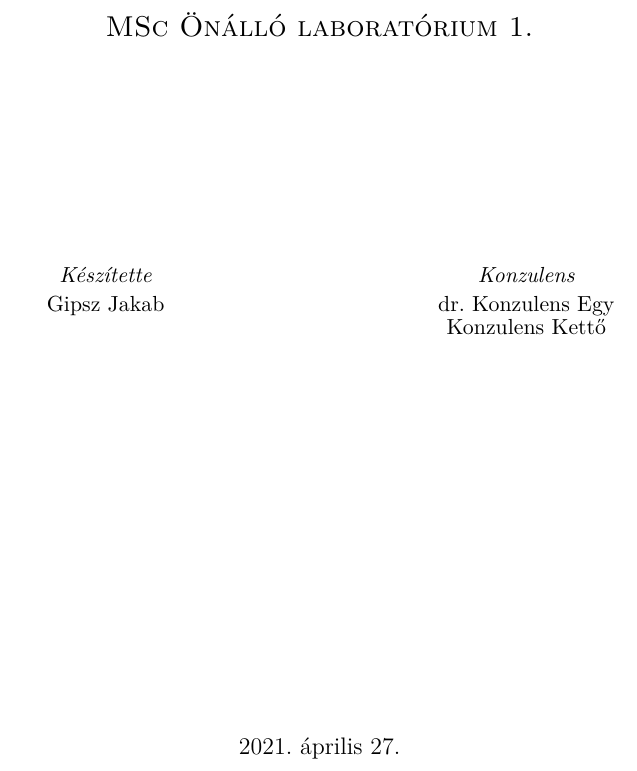
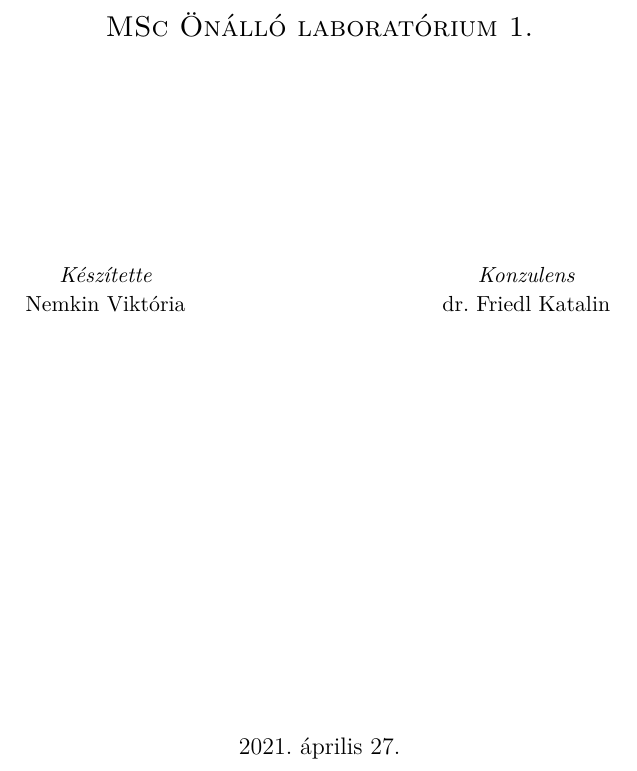
Before and after one commit to nemkin/onlab1, a LaTeX thesis (thesis.tex): part of page 1 of 21, cut so that both start at the same text. Compiled offline with XeLaTeX.

Commit message:
Add names and stuff

```diff
--- a/thesis.tex
+++ b/thesis.tex
@@ -8,13 +7,11 @@
 \input{include/packages}
 
 %TODO Set the main variables
-\newcommand{\vikszerzoVezeteknev}{Gipsz}
-\newcommand{\vikszerzoKeresztnev}{Jakab}
+\newcommand{\vikszerzoVezeteknev}{Nemkin}
+\newcommand{\vikszerzoKeresztnev}{Viktória}
 
 \newcommand{\vikkonzulensAMegszolitas}{dr.~}
-\newcommand{\vikkonzulensAVezeteknev}{Konzulens}
-\newcommand{\vikkonzulensAKeresztnev}{Egy}
+\newcommand{\vikkonzulensAVezeteknev}{Friedl}
+\newcommand{\vikkonzulensAKeresztnev}{Katalin}
 
 \newcommand{\vikkonzulensBMegszolitas}{}
-\newcommand{\vikkonzulensBVezeteknev}{Konzulens}
-\newcommand{\vikkonzulensBKeresztnev}{Kettő}
```
Also changed, not shown: thesis.pdf, thesis.tex (21 more changed lines).
